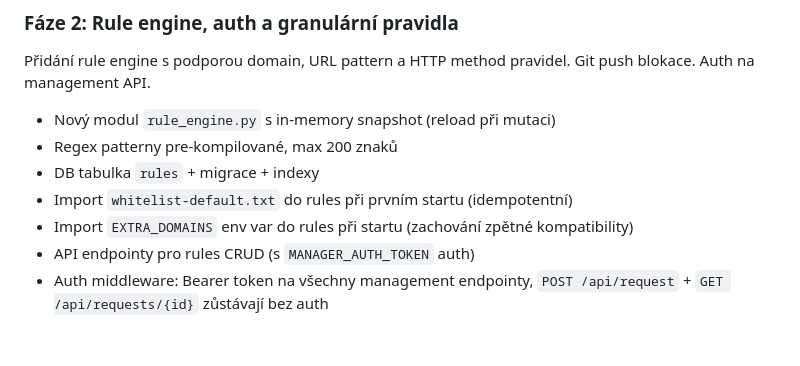
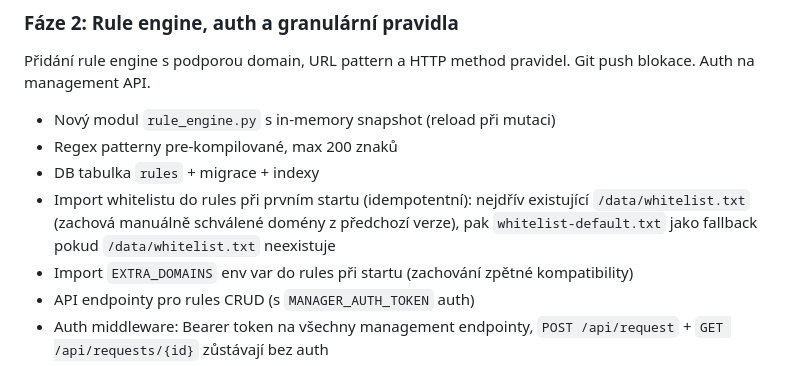
Before and after one commit to JosefBackovsky/cc-remote-server, a Markdown page: docs/plans/2026-04-08-firewall-llm-triage.md, the part around the change. Rendered like a GitHub page; blank space fills up the shorter version.

Commit message:
docs(firewall): clarify whitelist migration from existing deployments
Import existing /data/whitelist.txt (with manually approved domains)
into rules table on first start. Falls back to whitelist-default.txt
if no existing whitelist exists. No other data migration needed.

Co-Authored-By: Claude Opus 4.6 (1M context) <noreply@anthropic.com>

```diff
--- a/docs/plans/2026-04-08-firewall-llm-triage.md
+++ b/docs/plans/2026-04-08-firewall-llm-triage.md
@@ -581,7 +581,7 @@ Přidání rule engine s podporou domain, URL pattern a HTTP method pravidel. Gi
 - Nový modul `rule_engine.py` s in-memory snapshot (reload při mutaci)
 - Regex patterny pre-kompilované, max 200 znaků
 - DB tabulka `rules` + migrace + indexy
-- Import `whitelist-default.txt` do rules při prvním startu (idempotentní)
+- Import whitelistu do rules při prvním startu (idempotentní): nejdřív existující `/data/whitelist.txt` (zachová manuálně schválené domény z předchozí verze), pak `whitelist-default.txt` jako fallback pokud `/data/whitelist.txt` neexistuje
 - Import `EXTRA_DOMAINS` env var do rules při startu (zachování zpětné kompatibility)
 - API endpointy pro rules CRUD (s `MANAGER_AUTH_TOKEN` auth)
 - Auth middleware: Bearer token na všechny management endpointy, `POST /api/request` + `GET /api/requests/{id}` zůstávají bez auth
```
